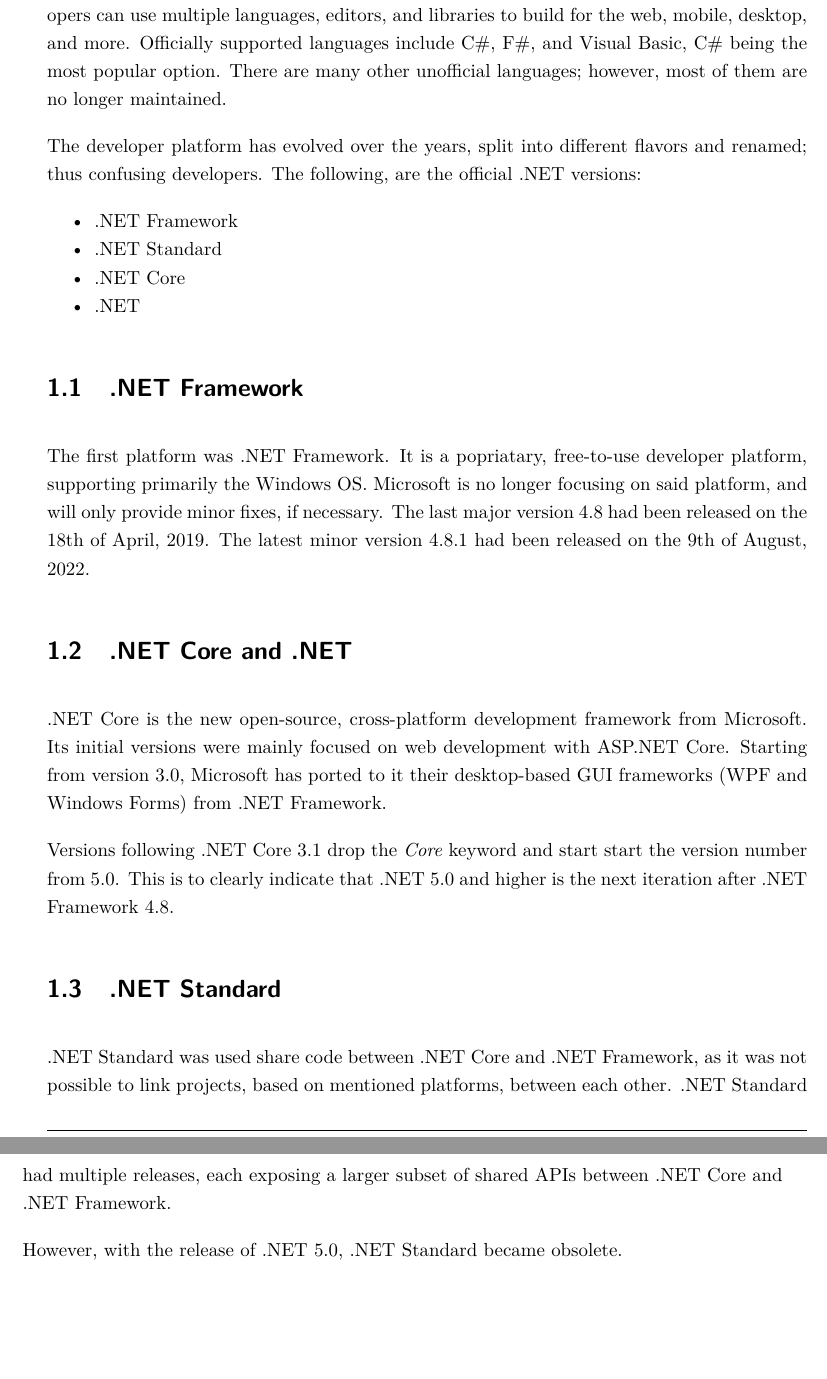
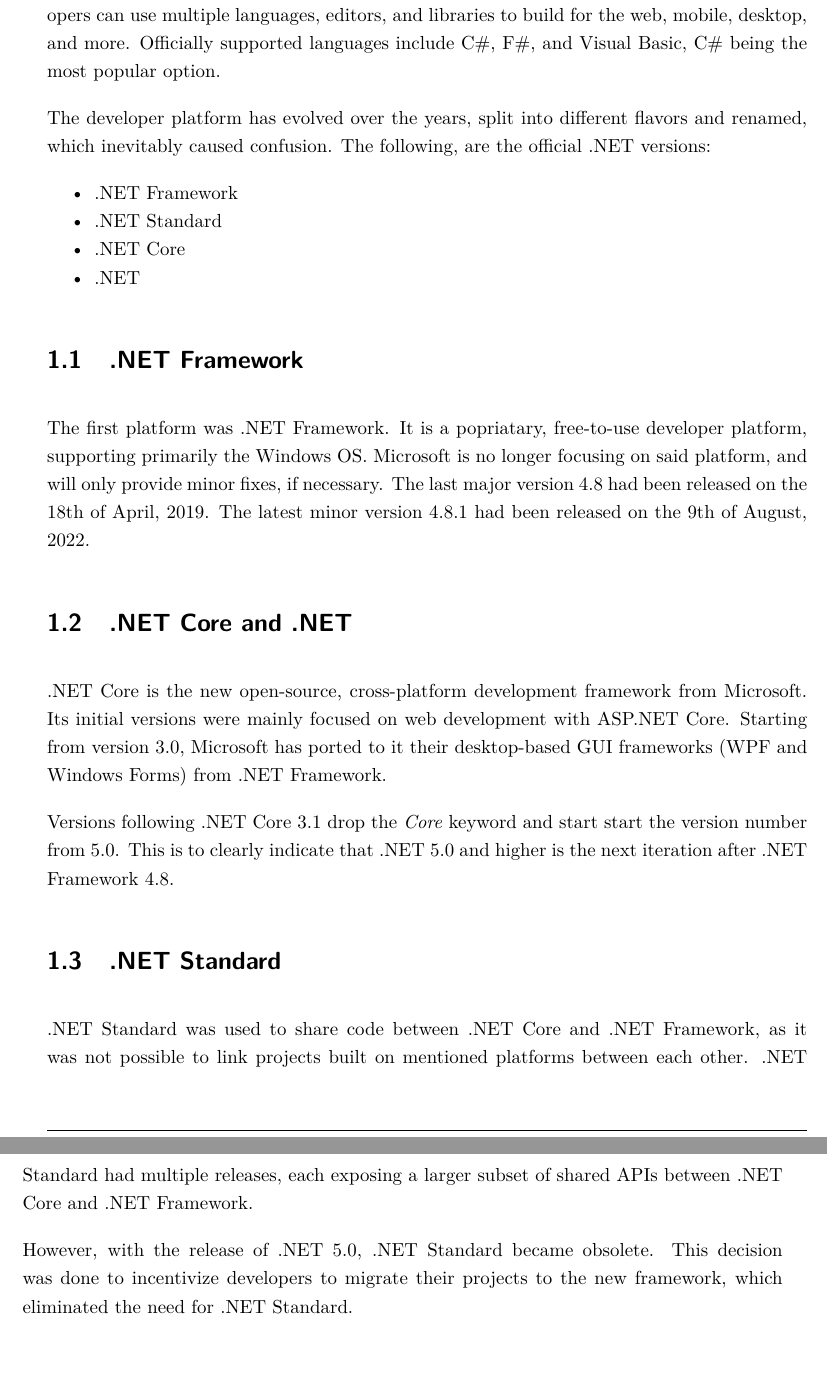
Before and after one commit to hailstorm75/ModularDoc.Thesis, a LaTeX thesis (src/prace.tex, which reads src/chapters/chap01.tex): two parts of pages 19 and 20 of 61, joined at a grey line, cut so that both start at the same text. Compiled offline with pdfLaTeX.

Commit message:
Improve first chapter

```diff
--- a/src/chapters/chap01.tex
+++ b/src/chapters/chap01.tex
@@ -1,8 +1,8 @@
 \chapter{Short overview of .NET} \label{chap:overviewNET}
 \ref{gloss:dotnetlabel} is a free developer platform for building various types of applications. With it, developers can use multiple languages, editors, and libraries to build for the web, mobile, desktop, and more.
-Officially supported languages include C\#, F\#, and Visual Basic, C\# being the most popular option. There are many other unofficial languages; however, most of them are no longer maintained.
+Officially supported languages include C\#, F\#, and Visual Basic, C\# being the most popular option.
 
-The developer platform has evolved over the years, split into different flavors and renamed; thus confusing developers.
+The developer platform has evolved over the years, split into different flavors and renamed, which inevitably caused confusion.
 The following, are the official .NET versions:
 \begin{itemize}
     \item .NET Framework
@@ -22,6 +22,6 @@
 Versions following \ref{gloss:dotnetlabel} Core 3.1 drop the \textit{Core} keyword and start start the version number from 5.0. This is to clearly indicate that \ref{gloss:dotnetlabel} 5.0 and higher is the next iteration after \ref{gloss:dotnetlabel} Framework 4.8.
 
 \section{.NET Standard}
-\ref{gloss:dotnetlabel} Standard was used share code between \ref{gloss:dotnetlabel} Core and \ref{gloss:dotnetlabel} Framework, as it was not possible to link projects, based on mentioned platforms, between each other. \ref{gloss:dotnetlabel} Standard had multiple releases, each exposing a larger subset of shared \ref{itm:api}s between \ref{gloss:dotnetlabel} Core and \ref{gloss:dotnetlabel} Framework.
+\ref{gloss:dotnetlabel} Standard was used to share code between \ref{gloss:dotnetlabel} Core and \ref{gloss:dotnetlabel} Framework, as it was not possible to link projects built on mentioned platforms between each other. \ref{gloss:dotnetlabel} Standard had multiple releases, each exposing a larger subset of shared \ref{itm:api}s between \ref{gloss:dotnetlabel} Core and \ref{gloss:dotnetlabel} Framework.
 
-However, with the release of \ref{gloss:dotnetlabel} 5.0, \ref{gloss:dotnetlabel} Standard became obsolete.
+However, with the release of \ref{gloss:dotnetlabel} 5.0, \ref{gloss:dotnetlabel} Standard became obsolete. This decision was done to incentivize developers to migrate their projects to the new framework, which eliminated the need for \ref{gloss:dotnetlabel} Standard.
```
